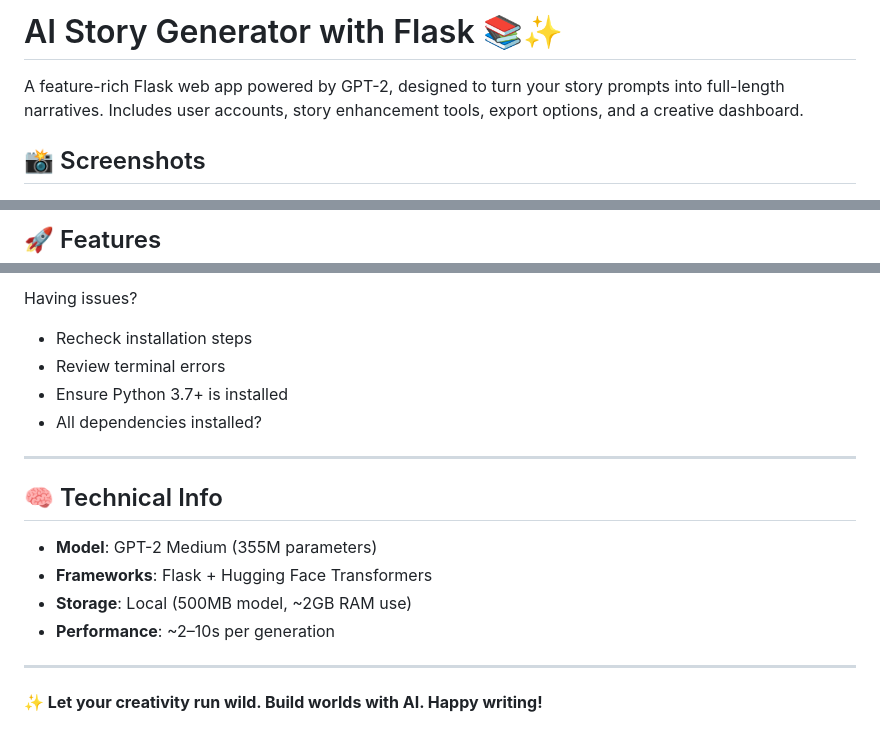
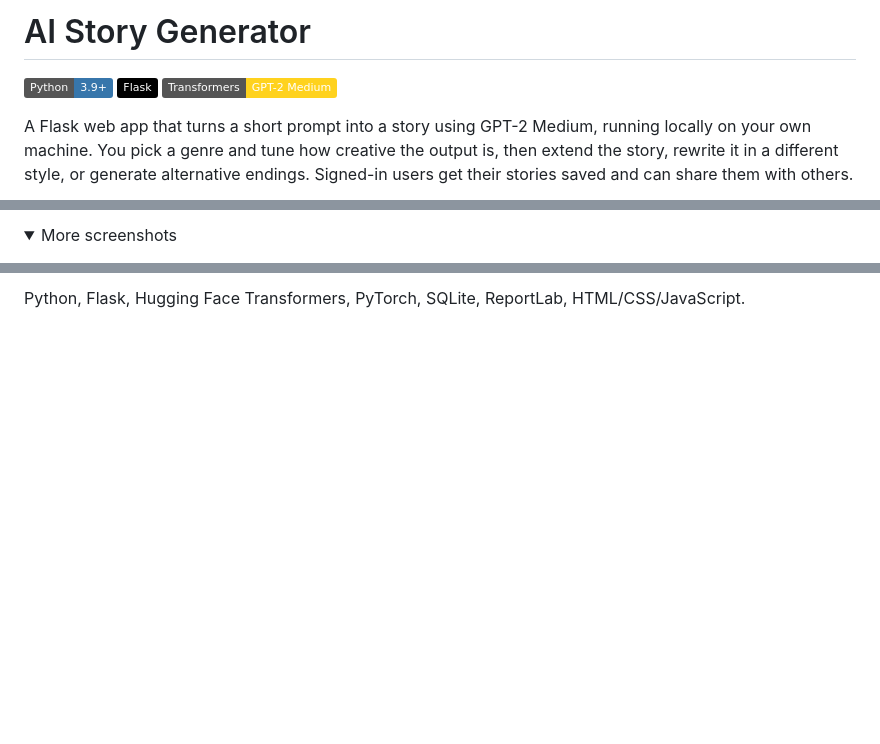
Before and after one commit to Tech-Savant20/AI-Story-Generator, a Markdown page: README.md, 3 parts joined by grey strips. GitHub-like rendering; folded sections open; badges without logos; blank space fills up the shorter version.

```diff
--- a/README.md
+++ b/README.md
@@ -1,6 +1,8 @@
-# AI Story Generator with Flask 📚✨
+# AI Story Generator
 
-A feature-rich Flask web app powered by GPT-2, designed to turn your story prompts into full-length narratives. Includes user accounts, story enhancement tools, export options, and a creative dashboard.
+![Python](https://img.shields.io/badge/Python-3.9%2B-3776AB?logo=python&logoColor=white)
+![Flask](https://img.shields.io/badge/Flask-000000?logo=flask&logoColor=white)
+![Hugging Face Transformers](https://img.shields.io/badge/Transformers-GPT--2%20Medium-FFD21E?logo=huggingface&logoColor=black)
 
-## 📸 Screenshots
+A Flask web app that turns a short prompt into a story using GPT-2 Medium, running locally on your own machine. You pick a genre and tune how creative the output is, then extend the story, rewrite it in a different style, or generate alternative endings. Signed-in users get their stories saved and can share them with others.
 
@@ -13,3 +10,4 @@ A feature-rich Flask web app powered by GPT-2, designed to turn your story promp
 
-## 🚀 Features
+<details>
+<summary>More screenshots</summary>
 
@@ -182,19 +103 @@ Improvements welcome:
-Having issues?
-
-* Recheck installation steps
-* Review terminal errors
-* Ensure Python 3.7+ is installed
-* All dependencies installed?
-
----
-
-## 🧠 Technical Info
-
-* **Model**: GPT-2 Medium (355M parameters)
-* **Frameworks**: Flask + Hugging Face Transformers
-* **Storage**: Local (500MB model, \~2GB RAM use)
-* **Performance**: \~2–10s per generation
-
----
-
-**✨ Let your creativity run wild. Build worlds with AI. Happy writing!**
+Python, Flask, Hugging Face Transformers, PyTorch, SQLite, ReportLab, HTML/CSS/JavaScript.
```
Also changed, not shown: other parts of README.md (+58 -140 lines).
